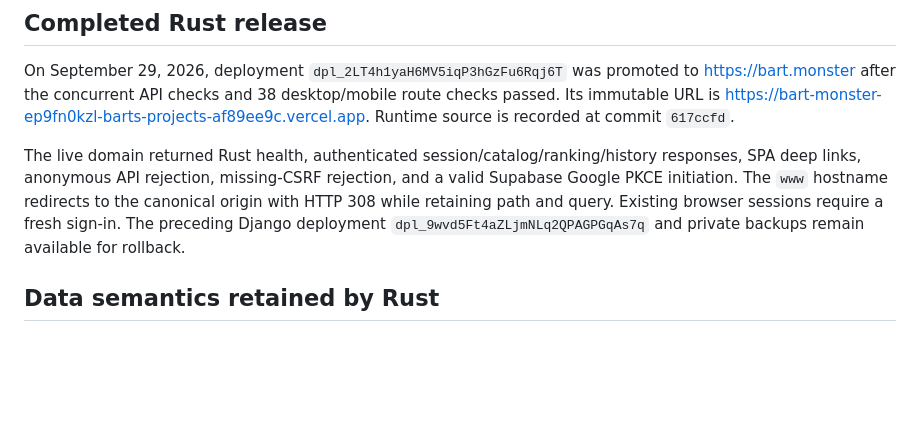
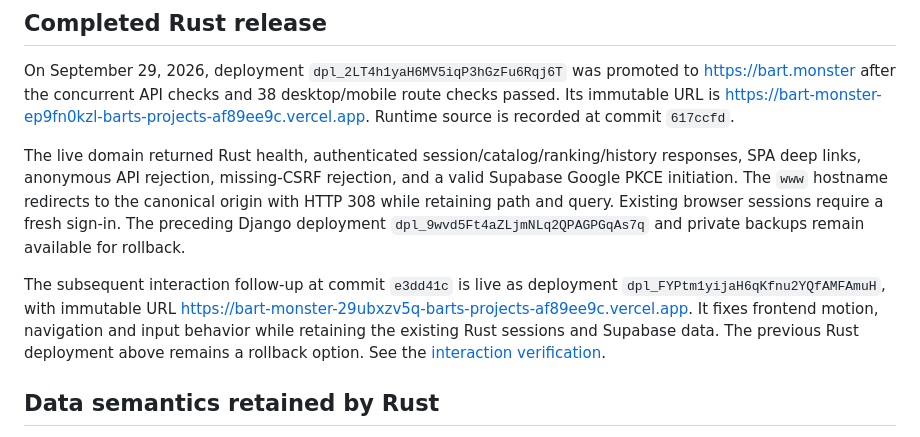
Before and after one commit to BartoszStoppel/bart-monster, a Markdown page: docs/django-migration.md, the part around the change. Rendered like a GitHub page; blank space fills up the shorter version.

```diff
--- a/docs/django-migration.md
+++ b/docs/django-migration.md
@@ -53,6 +53,8 @@ On September 29, 2026, deployment `dpl_2LT4h1yaH6MV5iqP3hGzFu6Rqj6T` was promote
 
 The live domain returned Rust health, authenticated session/catalog/ranking/history responses, SPA deep links, anonymous API rejection, missing-CSRF rejection, and a valid Supabase Google PKCE initiation. The `www` hostname redirects to the canonical origin with HTTP 308 while retaining path and query. Existing browser sessions require a fresh sign-in. The preceding Django deployment `dpl_9wvd5Ft4aZLjmNLq2QPAGPGqAs7q` and private backups remain available for rollback.
 
+The subsequent interaction follow-up at commit `e3dd41c` is live as deployment `dpl_FYPtm1yijaH6qKfnu2YQfAMFAmuH`, with immutable URL https://bart-monster-29ubxzv5q-barts-projects-af89ee9c.vercel.app. It fixes frontend motion, navigation and input behavior while retaining the existing Rust sessions and Supabase data. The previous Rust deployment above remains a rollback option. See the [interaction verification](refactor-results.md#interaction-follow-up).
+
 ## Data semantics retained by Rust
 
 `hub_usergame` consolidates ownership, wishlist metadata, explicit rating/comment, enjoyment tier/position/score, and independent difficulty tier/position. Removing one kind of state preserves the rest. Completely empty associations can be pruned, while source IDs and original timestamps remain for reconciliation.
```
Also changed, not shown: docs/refactor-results.md (+2 -0 lines).
